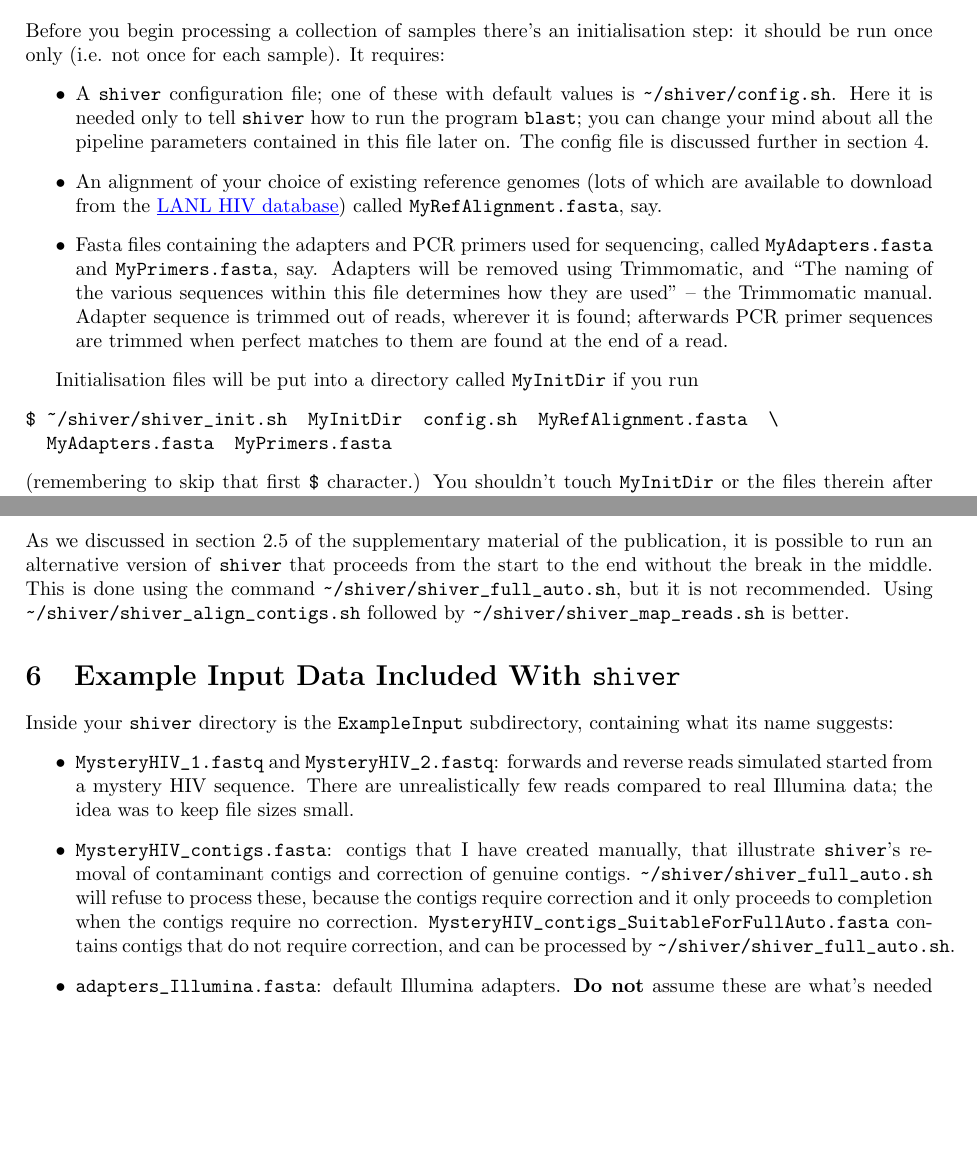
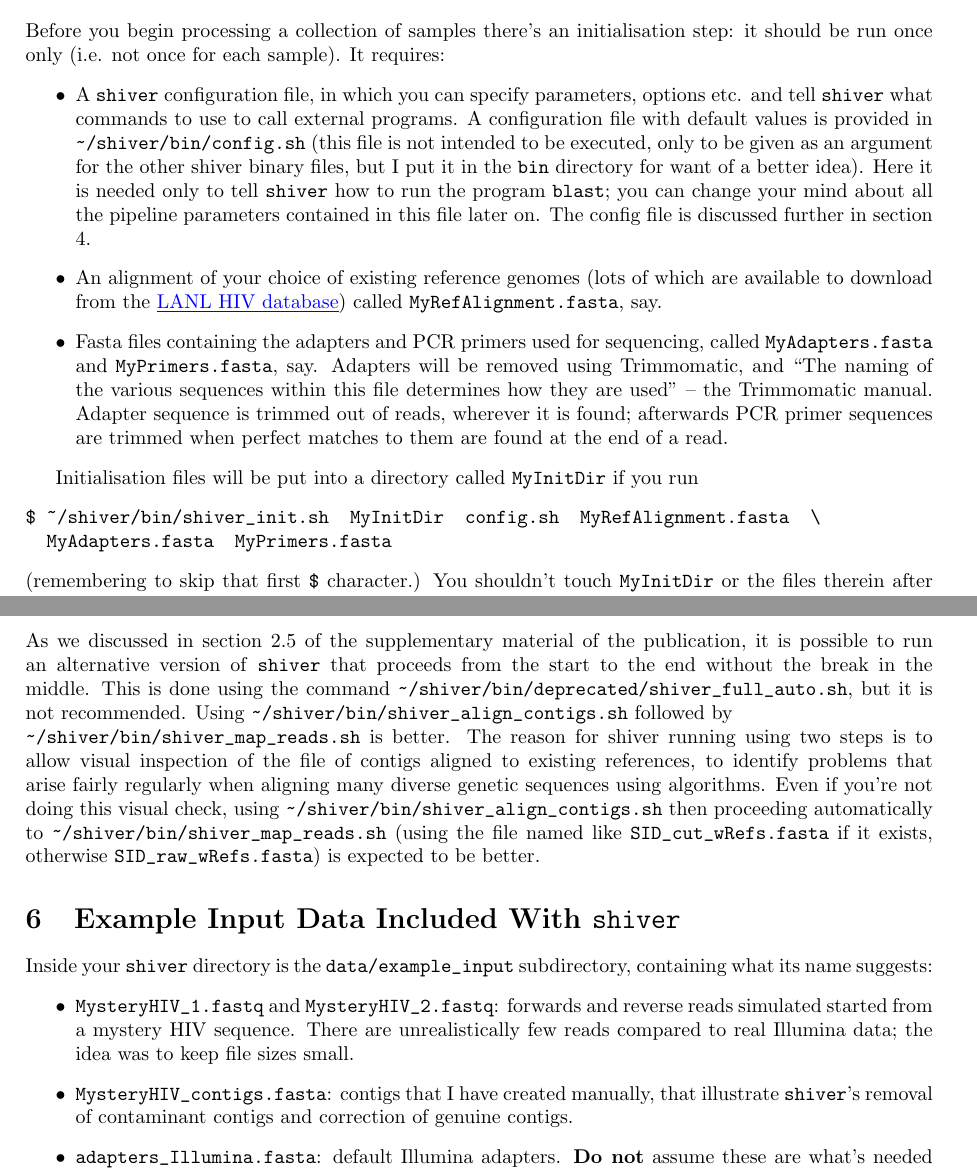
Before and after one commit to susannah-b/shiver-unpaired, a LaTeX document (info/ShiverManual.tex): two parts of pages 3 and 6 of 34, joined at a grey line, cut so that both start at the same text, the shorter picture padded with empty space. Compiled offline with pdfLaTeX.

Commit message:
Updated manual

```diff
--- a/info/ShiverManual.tex
+++ b/info/ShiverManual.tex
@@ -74,7 +74,8 @@ If a command is split over multiple lines, you can copy all of them in one go th
 Before you begin processing a collection of samples there's an initialisation step: it should be run once only (i.e. not once for each sample).
 It requires:
 \begin{itemize}
-\item A \shiv configuration file; one of these with default values is \c{\path{~}/shiver/config.sh}.
+\item A \shiv configuration file, in which you can specify parameters, options etc. and tell \shiv what commands to use to call external programs.
+A configuration file with default values is provided in \c{\path{~}/shiver/bin/config.sh} (this file is not intended to be executed, only to be given as an argument for the other shiver binary files, but I put it in the \c{bin} directory for want of a better idea).
 Here it is needed only to tell \shiv how to run the program \c{blast}; you can change your mind about all the pipeline parameters contained in this file later on.
 The config file is discussed further in section \ref{sec:config}.
 \item An alignment of your choice of existing reference genomes (lots of which are available to download from the \href{http://www.hiv.lanl.gov/content/sequence/NEWALIGN/align.html}{\www{LANL HIV database}}) called \c{MyRefAlignment.fasta}, say.
@@ -86,7 +87,7 @@ Adapter sequence is trimmed out of reads, wherever it is found; afterwards PCR p
 
 Initialisation files will be put into a directory called \c{MyInitDir} if you run
 \begin{Verbatim}[samepage=true]
-$ ~/shiver/shiver_init.sh  MyInitDir  config.sh  MyRefAlignment.fasta  \
+$ ~/shiver/bin/shiver_init.sh  MyInitDir  config.sh  MyRefAlignment.fasta  \
   MyAdapters.fasta  MyPrimers.fasta
 \end{Verbatim}
 (remembering to skip that first \c{\$} character.)
@@ -222,19 +223,18 @@ If something I said above was confusing, don't struggle -- let me know and I'll
 \section{The Fully Automatic Version Of \texttt{shiver}}
 
 As we discussed in section 2.5 of the supplementary material of the publication, it is possible to run an alternative version of \shiv that proceeds from the start to the end without the break in the middle.
-This is done using the command \c{\path{~}/shiver/shiver\char`_full\char`_auto.sh}, but it is not recommended.
-Using \c{\path{~}/shiver/shiver\char`_align\char`_contigs.sh} followed by \c{\path{~}/shiver/shiver\char`_map\char`_reads.sh} is better.
-
+This is done using the command \c{\path{~}/shiver/bin/deprecated/shiver\char`_full\char`_auto.sh}, but it is not recommended.
+Using \c{\path{~}/shiver/bin/shiver\char`_align\char`_contigs.sh} followed by \\\c{\path{~}/shiver/bin/shiver\char`_map\char`_reads.sh} is better.
+The reason for shiver running using two steps is to allow visual inspection of the file of contigs aligned to existing references, to identify problems that arise fairly regularly when aligning many diverse genetic sequences using algorithms.
+Even if you're not doing this visual check, using \c{\path{~}/shiver/bin/shiver\char`_align\char`_contigs.sh} then proceeding automatically to \c{\path{~}/shiver/bin/shiver\char`_map\char`_reads.sh} (using the file named like \c{SID\char`_cut\char`_wRefs.fasta} if it exists, otherwise \c{SID\char`_raw\char`_wRefs.fasta}) is expected to be better.
 
 \section{Example Input Data Included With \texttt{shiver}}
 
-Inside your \shiv directory is the \c{ExampleInput} subdirectory, containing what its name suggests:
+Inside your \shiv directory is the \c{data/example\char`_input} subdirectory, containing what its name suggests:
 \begin{itemize}
 \item \c{MysteryHIV\char`_1.fastq} and \c{MysteryHIV\char`_2.fastq}: forwards and reverse reads simulated started from a mystery HIV sequence.
 There are unrealistically few reads compared to real Illumina data; the idea was to keep file sizes small.
 \item \c{MysteryHIV\char`_contigs.fasta}: contigs that I have created manually, that illustrate \shiv's removal of contaminant contigs and correction of genuine contigs.
-\c{\path{~}/shiver/shiver\char`_full\char`_auto.sh} will refuse to process these, because the contigs require correction and it only proceeds to completion when the contigs require no correction.
-\c{MysteryHIV\char`_contigs\char`_SuitableForFullAuto.fasta} contains contigs that do not require correction, and can be processed by \c{\path{~}/shiver/shiver\char`_full\char`_auto.sh}.
 \item \c{adapters\char`_Illumina.fasta}: default Illumina adapters.
 {\bf Do not} assume these are what's needed for your sequence data -- instead ask your sequencing team to provide the adapter sequences they used.
 \item \c{primers\char`_GallEtAl2012.fasta}: the PCR primers of reference~\cite{Gall01122012} (which were used for sequencing our data).
```
Also changed, not shown: info/ShiverManual.pdf, info/ShiverManual.tex (18 more changed lines).
